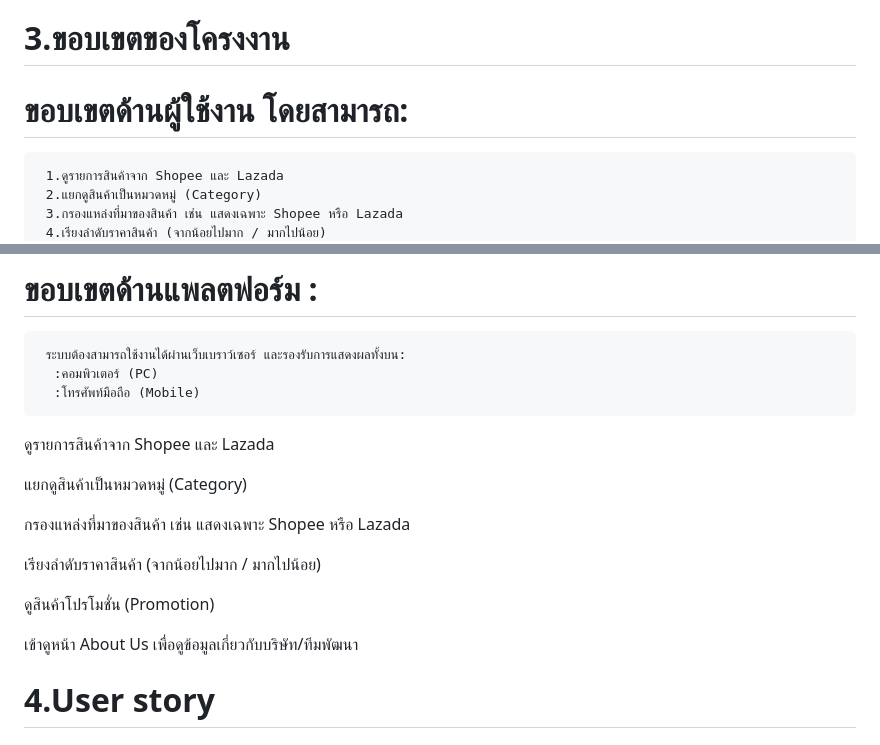
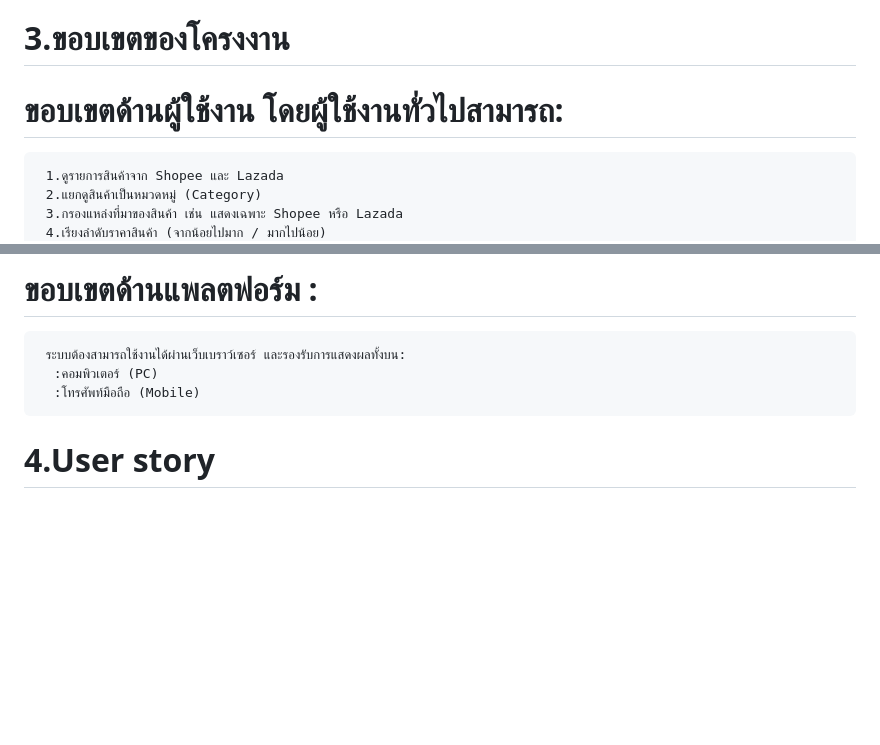
Before and after one commit to NuttavutSwu/4kon, a Markdown page: README.md, 2 parts joined by grey strips. Rendered like a GitHub page; blank space fills up the shorter version.

````diff
--- a/README.md
+++ b/README.md
@@ -17,7 +17,7 @@
 
 # 3.ขอบเขตของโครงงาน
 
-  # ขอบเขตด้านผู้ใช้งาน โดยสามารถ:
+  # ขอบเขตด้านผู้ใช้งาน โดยผู้ใช้งานทั่วไปสามารถ:
 ```
  1.ดูรายการสินค้าจาก Shopee และ Lazada
  2.แยกดูสินค้าเป็นหมวดหมู่ (Category)
@@ -42,18 +42,6 @@
   :โทรศัพท์มือถือ (Mobile)
 ```
 
-
-ดูรายการสินค้าจาก Shopee และ Lazada
-
-แยกดูสินค้าเป็นหมวดหมู่ (Category)
-
-กรองแหล่งที่มาของสินค้า เช่น แสดงเฉพาะ Shopee หรือ Lazada
-
-เรียงลำดับราคาสินค้า (จากน้อยไปมาก / มากไปน้อย)
-
-ดูสินค้าโปรโมชั่น (Promotion)
-
-เข้าดูหน้า About Us เพื่อดูข้อมูลเกี่ยวกับบริษัท/ทีมพัฒนา
 # 4.User story
 
 # 5.Functional Requirements and NON-Functional Requirements
````
Also changed, not shown: other parts of README.md (+33 -2 lines).
